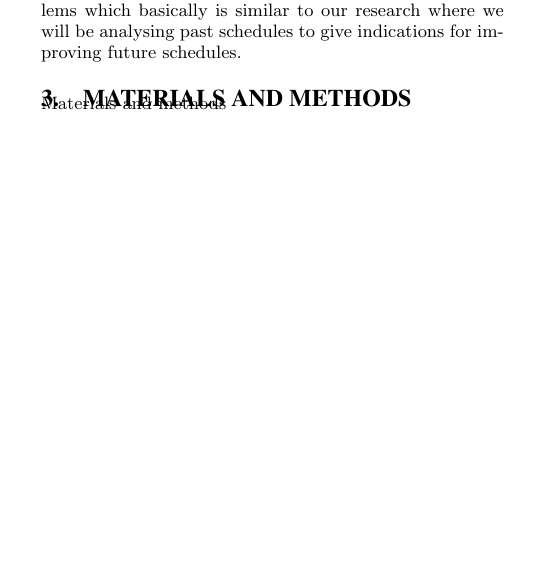
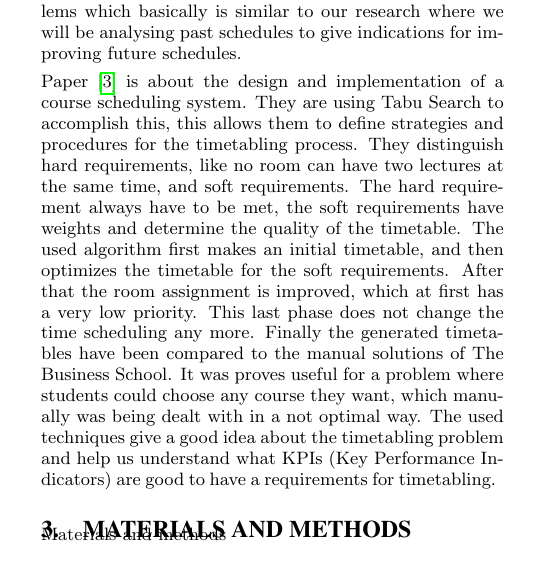
Before and after one commit to NLthijs48/UTTimetabling, a LaTeX paper (Paper/TimeTabling.tex, which reads Paper/RelatedWork.tex): part of one column of the page before the commit and part of one column of page 1 of 2 after it, cut so that both start at the same text, the shorter picture padded with empty space. Compiled offline with pdfLaTeX.

Commit message:
Add paper review 2, fix bib file

```diff
--- a/Paper/RelatedWork.tex
+++ b/Paper/RelatedWork.tex
@@ -6,3 +6,8 @@ are described: a method for decomposing large real-world timetabling problems an
 initialisation of the population. Secondly, an approach that considers timetabling problems as multicriteria decision
 problems is presented. Thirdly, it discusses a case-based reasoning approach that employs previous experience to solve
 new timetabling problems which basically is similar to our research where we will be analysing past schedules to give indications for improving future schedules.
+
+Paper \cite{designAndImplementationOfACourseSchedulingSystem} is about the design and implementation of a course scheduling system. They are using Tabu Search to accomplish this, this allows them to define strategies and procedures for the timetabling process.
+They distinguish hard requirements, like no room can have two lectures at the same time, and soft requirements. The hard requirement always have to be met, the soft requirements have weights and determine the quality of the timetable. The used algorithm first makes an initial timetable, and then optimizes the timetable for the soft requirements. After that the room assignment is improved, which at first has a very low priority. This last phase does not change the time scheduling any more.
+Finally the generated timetables have been compared to the manual solutions of The Business School. It was proves useful for a problem where students could choose any course they want, which manually was being dealt with in a not optimal way.
+The used techniques give a good idea about the timetabling problem and help us understand what KPIs (Key Performance Indicators) are good to have a requirements for timetabling.
```
Also changed, not shown: Paper/TimeTabling.bib (+2 -2 lines).
